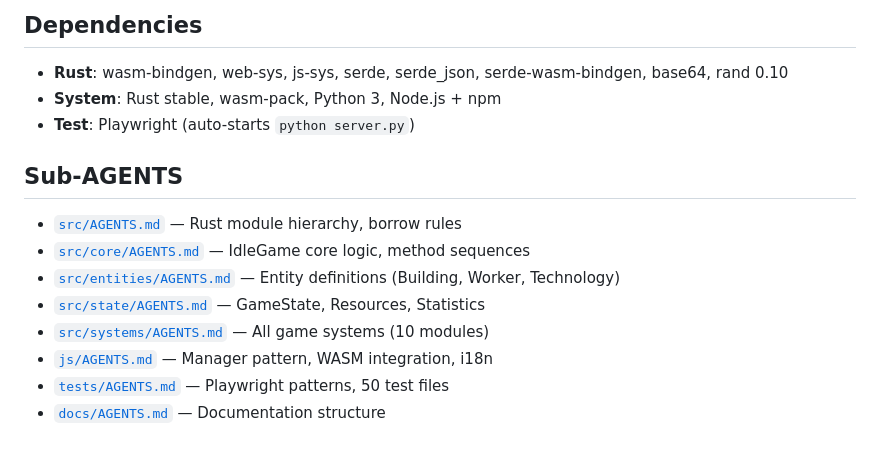
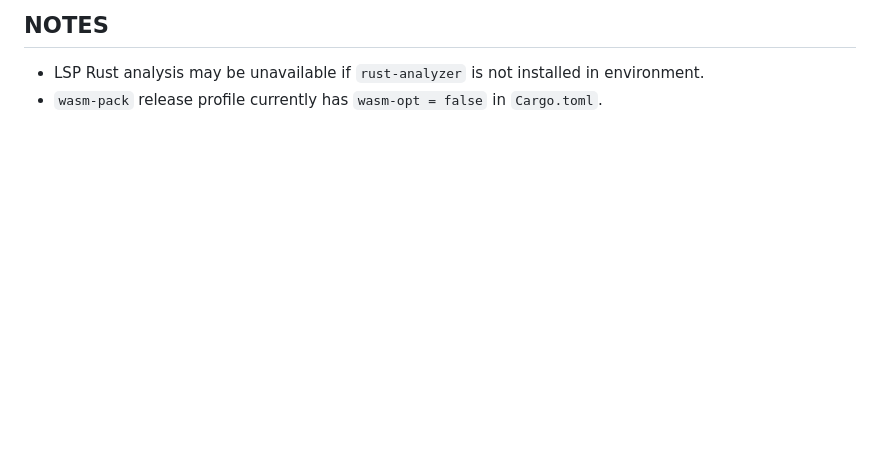
Before and after one commit to btbxbob/idle-game, a Markdown page: AGENTS.md, the part around one of its changes. Drawn GitHub-style; blank space fills up the shorter version.

```diff
--- a/AGENTS.md
+++ b/AGENTS.md
@@ -148,14 +81,3 @@ npx playwright test tests/specific.test.js  # Single file
-## Dependencies
-- **Rust**: wasm-bindgen, web-sys, js-sys, serde, serde_json, serde-wasm-bindgen, base64, rand 0.10
-- **System**: Rust stable, wasm-pack, Python 3, Node.js + npm
-- **Test**: Playwright (auto-starts `python server.py`)
-
-## Sub-AGENTS
-- [`src/AGENTS.md`](src/AGENTS.md) — Rust module hierarchy, borrow rules
-- [`src/core/AGENTS.md`](src/core/AGENTS.md) — IdleGame core logic, method sequences
-- [`src/entities/AGENTS.md`](src/entities/AGENTS.md) — Entity definitions (Building, Worker, Technology)
-- [`src/state/AGENTS.md`](src/state/AGENTS.md) — GameState, Resources, Statistics
-- [`src/systems/AGENTS.md`](src/systems/AGENTS.md) — All game systems (10 modules)
-- [`js/AGENTS.md`](js/AGENTS.md) — Manager pattern, WASM integration, i18n
-- [`tests/AGENTS.md`](tests/AGENTS.md) — Playwright patterns, 50 test files
-- [`docs/AGENTS.md`](docs/AGENTS.md) — Documentation structure
+## NOTES
+- LSP Rust analysis may be unavailable if `rust-analyzer` is not installed in environment.
+- `wasm-pack` release profile currently has `wasm-opt = false` in `Cargo.toml`.
```
Also changed, not shown: other parts of AGENTS.md (+62 -129 lines), src/test_utils/AGENTS.md (added, +29 -0 lines).
